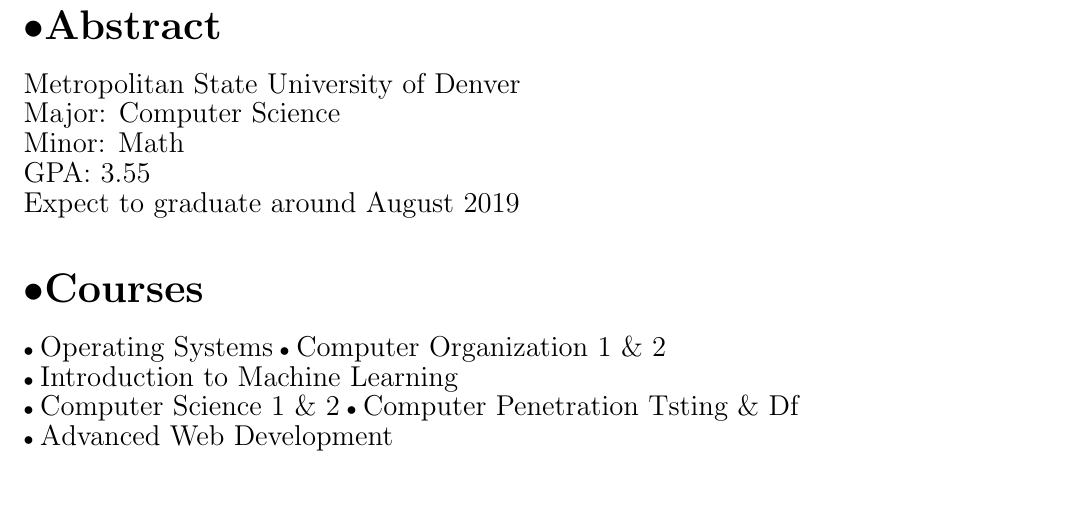
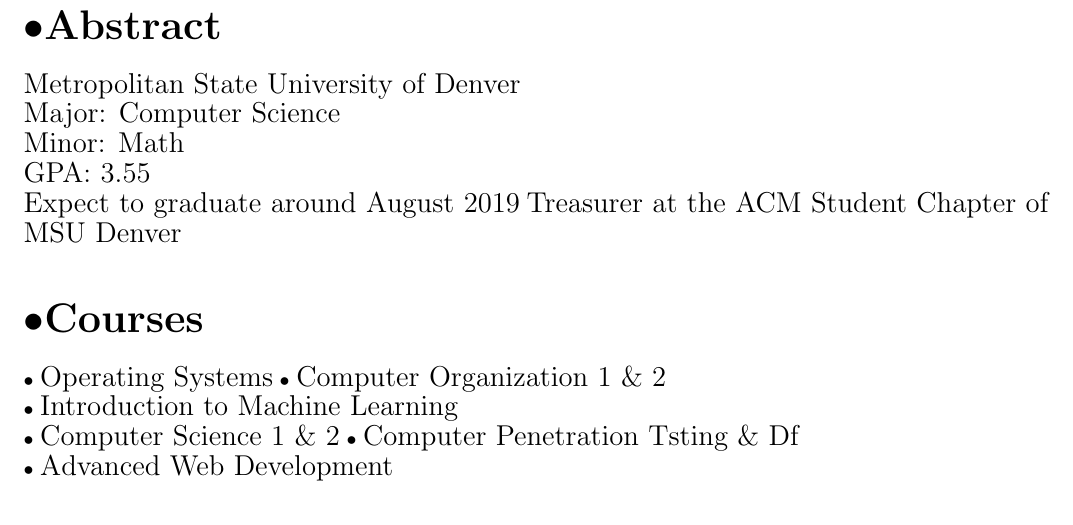
Before and after one commit to dlee67/JavaDataStructuresAndAlgorithmPractices, a LaTeX CV (LatexPrac/Resume.tex): part of the page, cut so that both start at the same text. Compiled offline with pdfLaTeX.

Commit message:
The usual.

```diff
--- a/LatexPrac/Resume.tex
+++ b/LatexPrac/Resume.tex
@@ -41,6 +41,7 @@
 {\Large Minor: Math} \\
 {\Large GPA: 3.55} \\
 {\Large Expect to graduate around August 2019}
+{\Large Treasurer at the ACM Student Chapter of MSU Denver}
 \subsubsection {Courses}
 $\bullet$ {\Large Operating Systems} $\bullet$ {\Large Computer Organization 1 \& 2} \\ $\bullet$ {\Large Introduction to Machine Learning} \\
 $\bullet$ {\Large Computer Science 1 \& 2} $\bullet$ {\Large Computer Penetration Tsting \& Df} \\ $\bullet$ {\Large Advanced Web Development}
```
